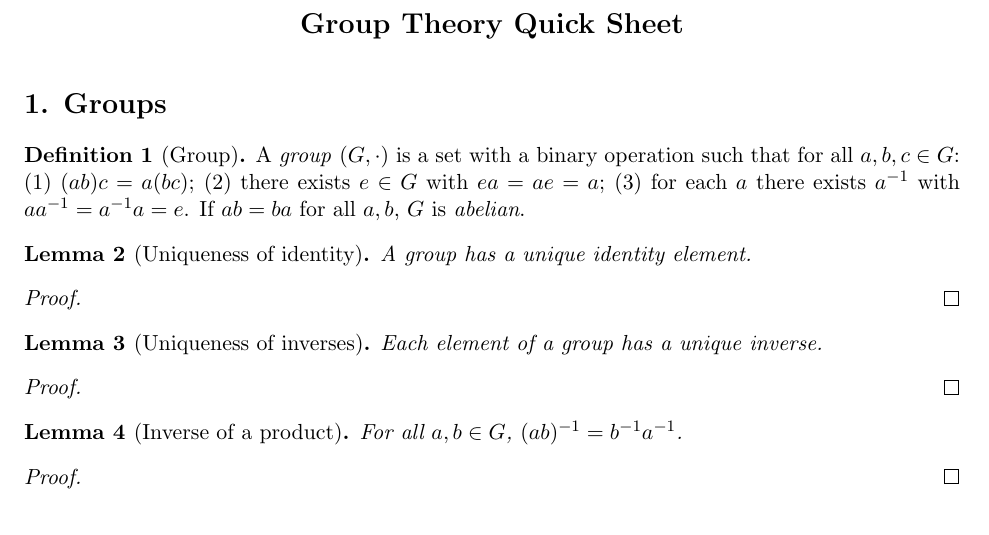
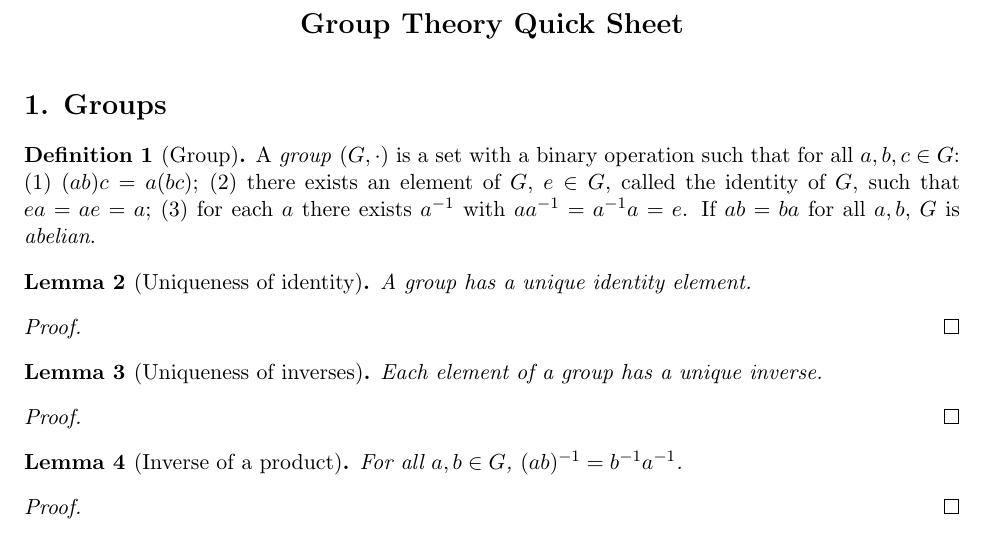
Before and after one commit to ElifUskuplu/KnowTex, a LaTeX problem sheet (minimal_example/example.tex): part of page 1 of 3, cut so that both start at the same text. Compiled offline with pdfLaTeX.

Commit message:
Update example.tex

```diff
--- a/minimal_example/example.tex
+++ b/minimal_example/example.tex
@@ -47,7 +47,7 @@
 \begin{definition}[Group]\label{def:group}
 A \emph{group} $(G,\cdot)$ is a set with a binary operation such that for all $a,b,c\in G$:
 (1) $(ab)c=a(bc)$;
-(2) there exists $e\in G$ with $ea=ae=a$;
+(2) there exists an element of $G$, $e\in G$, called the identity of $G$, such that $ea=ae=a$;
 (3) for each $a$ there exists $a^{-1}$ with $aa^{-1}=a^{-1}a=e$. If $ab=ba$ for all $a,b$, $G$ is \emph{abelian}.
 \end{definition}
 
```
